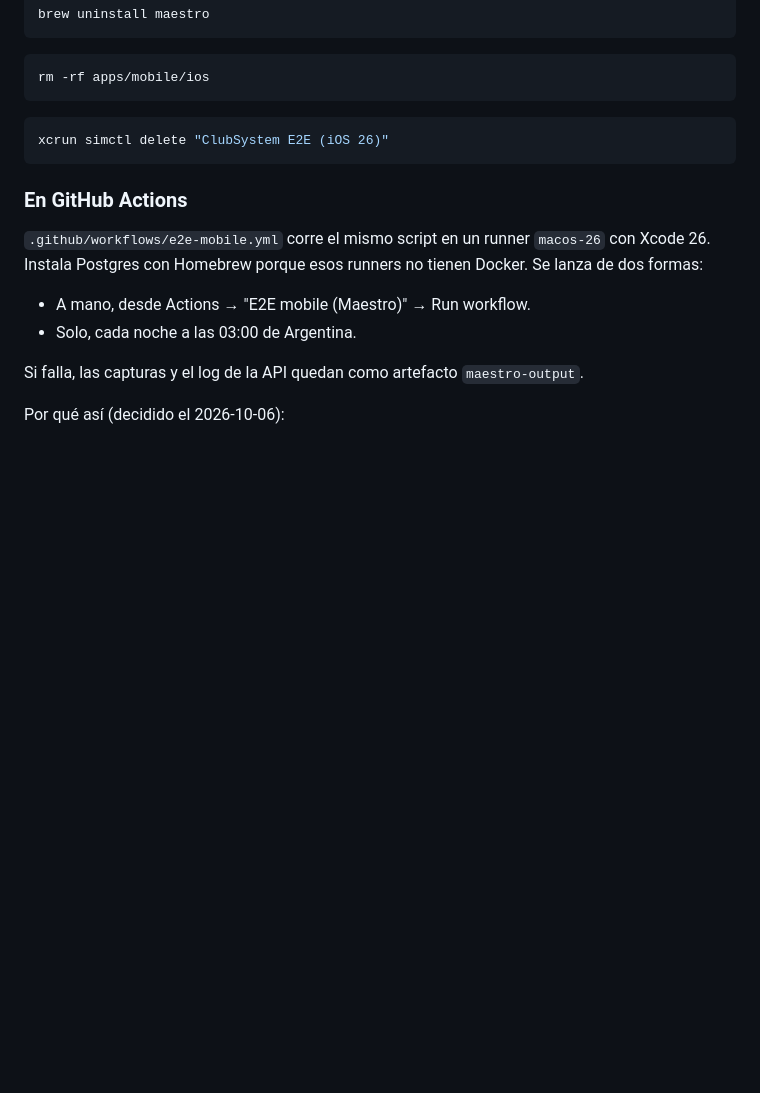
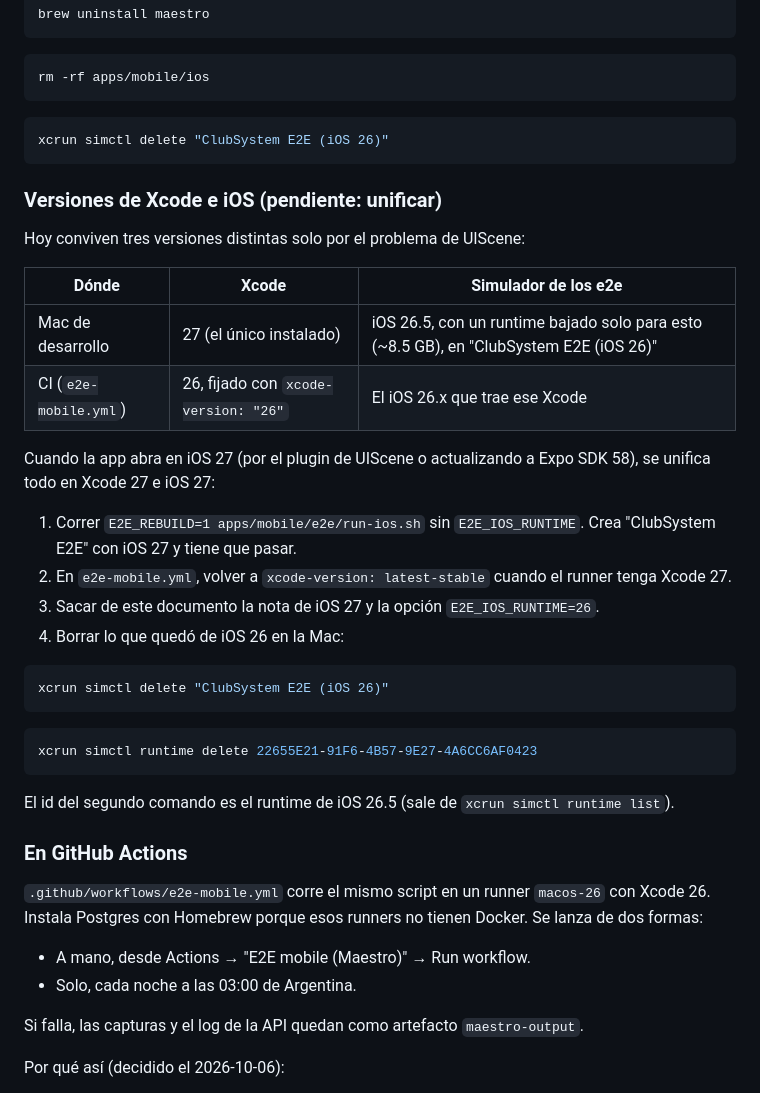
Before and after one commit to FerminLasarte/clubsystem, a Markdown page: docs/e2e.md, the part around the change. Rendered like a GitHub page; blank space fills up the shorter version.

Commit message:
docs(e2e): anotar las versiones de Xcode e iOS a unificar
Co-Authored-By: Claude Opus 5.5 <noreply@anthropic.com>

````diff
--- a/docs/e2e.md
+++ b/docs/e2e.md
@@ -107,6 +107,32 @@ rm -rf apps/mobile/ios
 xcrun simctl delete "ClubSystem E2E (iOS 26)"
 ```
 
+### Versiones de Xcode e iOS (pendiente: unificar)
+
+Hoy conviven tres versiones distintas solo por el problema de UIScene:
+
+| Dónde | Xcode | Simulador de los e2e |
+|---|---|---|
+| Mac de desarrollo | 27 (el único instalado) | iOS 26.5, con un runtime bajado solo para esto (~8.5 GB), en "ClubSystem E2E (iOS 26)" |
+| CI (`e2e-mobile.yml`) | 26, fijado con `xcode-version: "26"` | El iOS 26.x que trae ese Xcode |
+
+Cuando la app abra en iOS 27 (por el plugin de UIScene o actualizando a Expo SDK 58), se unifica
+todo en Xcode 27 e iOS 27:
+1. Correr `E2E_REBUILD=1 apps/mobile/e2e/run-ios.sh` sin `E2E_IOS_RUNTIME`. Crea "ClubSystem
+   E2E" con iOS 27 y tiene que pasar.
+2. En `e2e-mobile.yml`, volver a `xcode-version: latest-stable` cuando el runner tenga Xcode 27.
+3. Sacar de este documento la nota de iOS 27 y la opción `E2E_IOS_RUNTIME=26`.
+4. Borrar lo que quedó de iOS 26 en la Mac:
+
+```bash
+xcrun simctl delete "ClubSystem E2E (iOS 26)"
+```
+```bash
+xcrun simctl runtime delete 22655E21-91F6-4B57-9E27-4A6CC6AF0423
+```
+
+El id del segundo comando es el runtime de iOS 26.5 (sale de `xcrun simctl runtime list`).
+
 ### En GitHub Actions
 
 `.github/workflows/e2e-mobile.yml` corre el mismo script en un runner `macos-26` con Xcode 26.
````
Also changed, not shown: docs/audit/AUDIT.md (+1 -0 lines).
